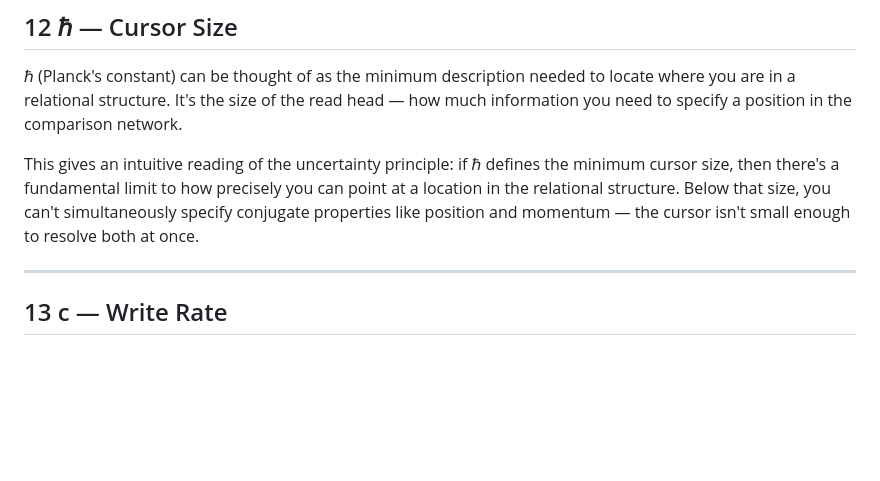
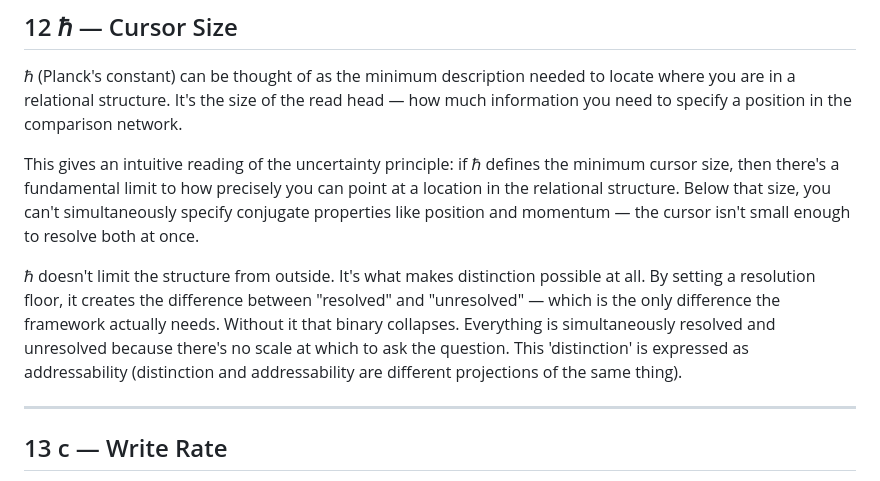
Before and after one commit to paul-ucryo/pathogen, a Markdown page: zombie.md, the part around the change. Rendered like a GitHub page; blank space fills up the shorter version.

```diff
--- a/zombie.md
+++ b/zombie.md
@@ -158,6 +158,8 @@ This means that as the system optimizes, near the prefect resolution point, all
 
 This gives an intuitive reading of the uncertainty principle: if ℏ defines the minimum cursor size, then there's a fundamental limit to how precisely you can point at a location in the relational structure. Below that size, you can't simultaneously specify conjugate properties like position and momentum — the cursor isn't small enough to resolve both at once.
 
+ℏ doesn't limit the structure from outside. It's what makes distinction possible at all. By setting a resolution floor, it creates the difference between "resolved" and "unresolved" — which is the only difference the framework actually needs. Without it that binary collapses. Everything is simultaneously resolved and unresolved because there's no scale at which to ask the question. This 'distinction' is expressed as addressability (distinction and addressability are different projections of the same thing).
+
 ---
 
 ## 13 c — Write Rate
```
